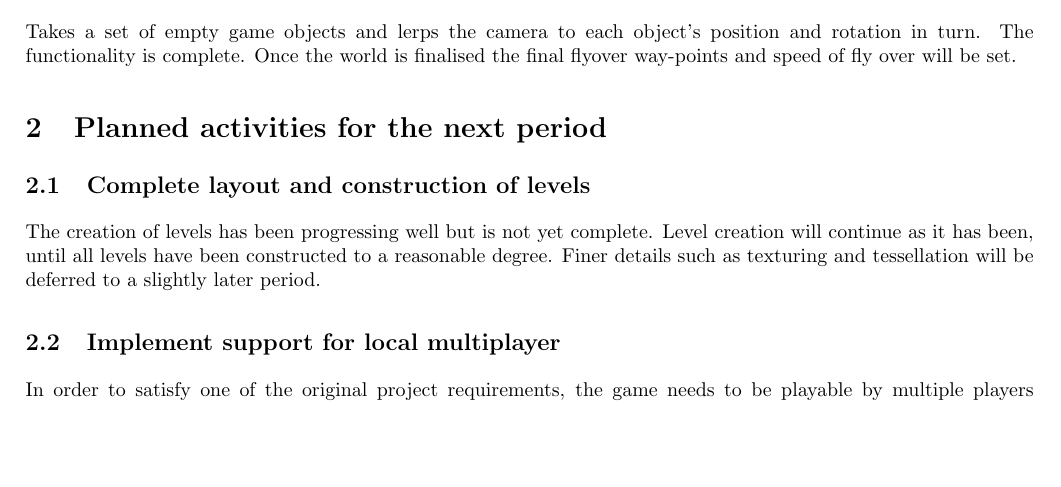
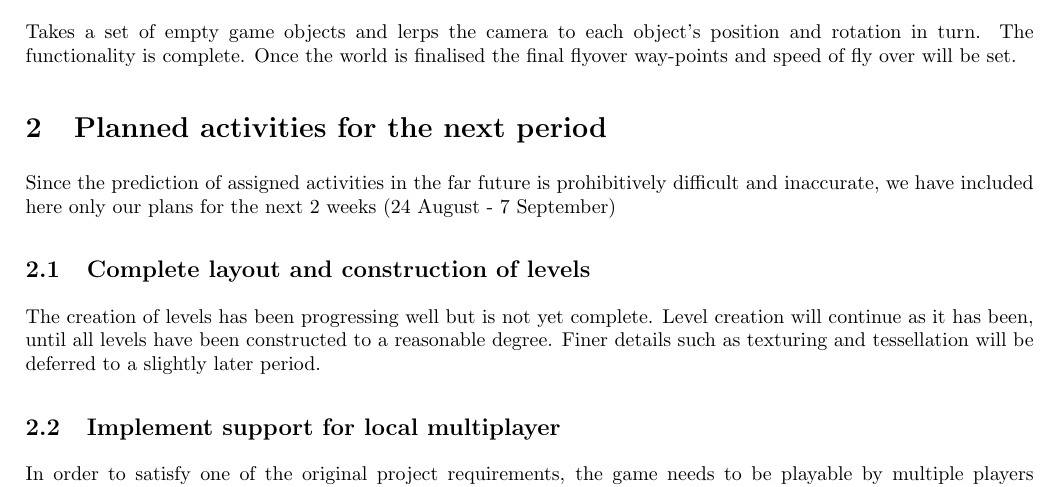
Before and after one commit to Brian-McG/Tempest-Trace-Software-Design, a LaTeX document (SoftwareDesignStage3.tex): part of page 7 of 8 before the commit and part of page 7 of 9 after it, cut so that both start at the same text, the shorter picture padded with empty space. Compiled offline with pdfLaTeX.

Commit message:
Add definition for the future in section 1.2

```diff
--- a/SoftwareDesignStage3.tex
+++ b/SoftwareDesignStage3.tex
@@ -281,6 +281,7 @@ Status: Pass
 Takes a set of empty game objects and lerps the camera to each object's position and rotation in turn. The functionality is complete. Once the world is finalised the final flyover way-points and speed of fly over will be set.
 
 \section{Planned activities for the next period}
+Since the prediction of assigned activities in the far future is prohibitively difficult and inaccurate, we have included here only our plans for the next 2 weeks (24 August - 7 September)
 \subsection{Complete layout and construction of levels}
 The creation of levels has been progressing well but is not yet complete. Level creation will continue as it has been, until all levels have been constructed to a reasonable degree. Finer details such as texturing and tessellation will be deferred to a slightly later period.
 \subsection{Implement support for local multiplayer}
```
